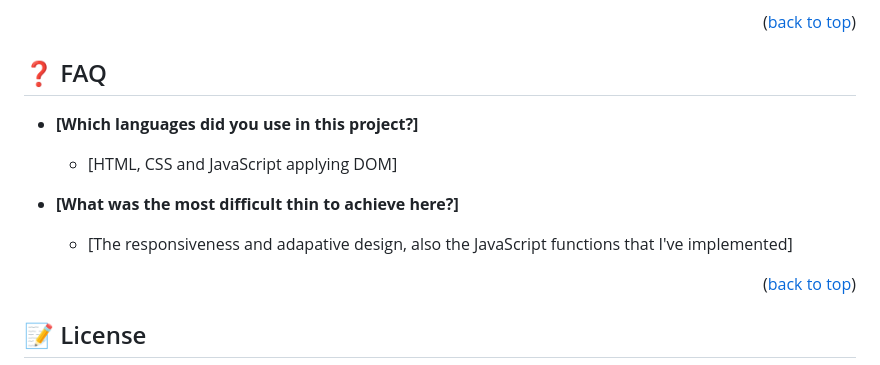
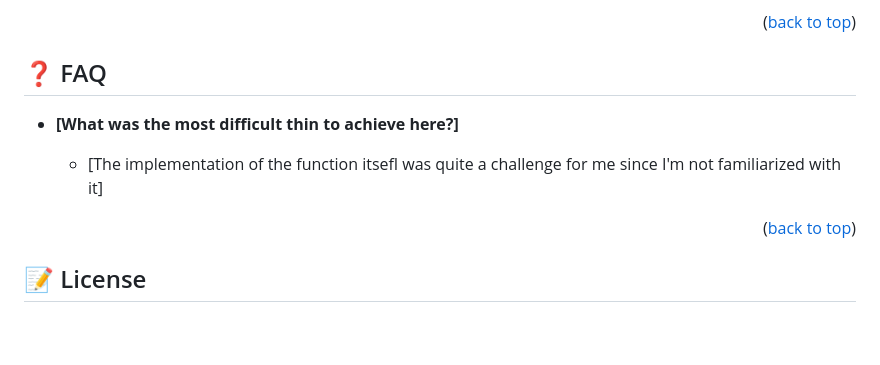
Before and after one commit to VelzckC0D3/Awesome_Books_Js, a Markdown page: README.md, the part around the change. Rendered like a GitHub page; blank space fills up the shorter version.

```diff
--- a/README.md
+++ b/README.md
@@ -189,13 +189,9 @@ I would like to thanks my Microverse Team for helping me to get this done.
 
 ## ❓ FAQ<a name="faq"></a>
 
-- **[Which languages did you use in this project?]**
-
-  - [HTML, CSS and JavaScript applying DOM]
-
 - **[What was the most difficult thin to achieve here?]**
 
-  - [The responsiveness and adapative design, also the JavaScript functions that I've implemented]
+  - [The implementation of the function itsefl was quite a challenge for me since I'm not familiarized with it]
 
 <p align="right">(<a href="#readme-top">back to top</a>)</p>
 
```
